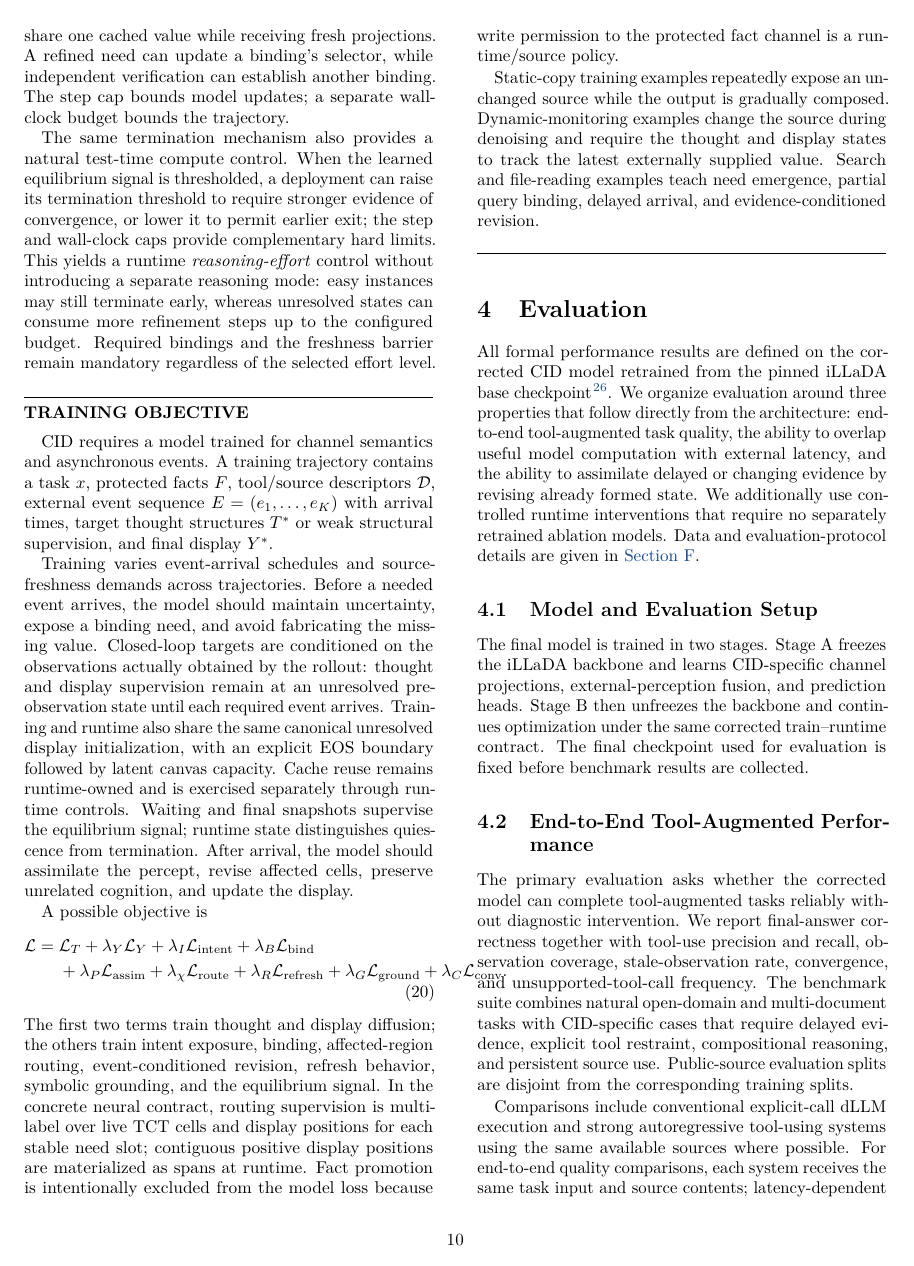
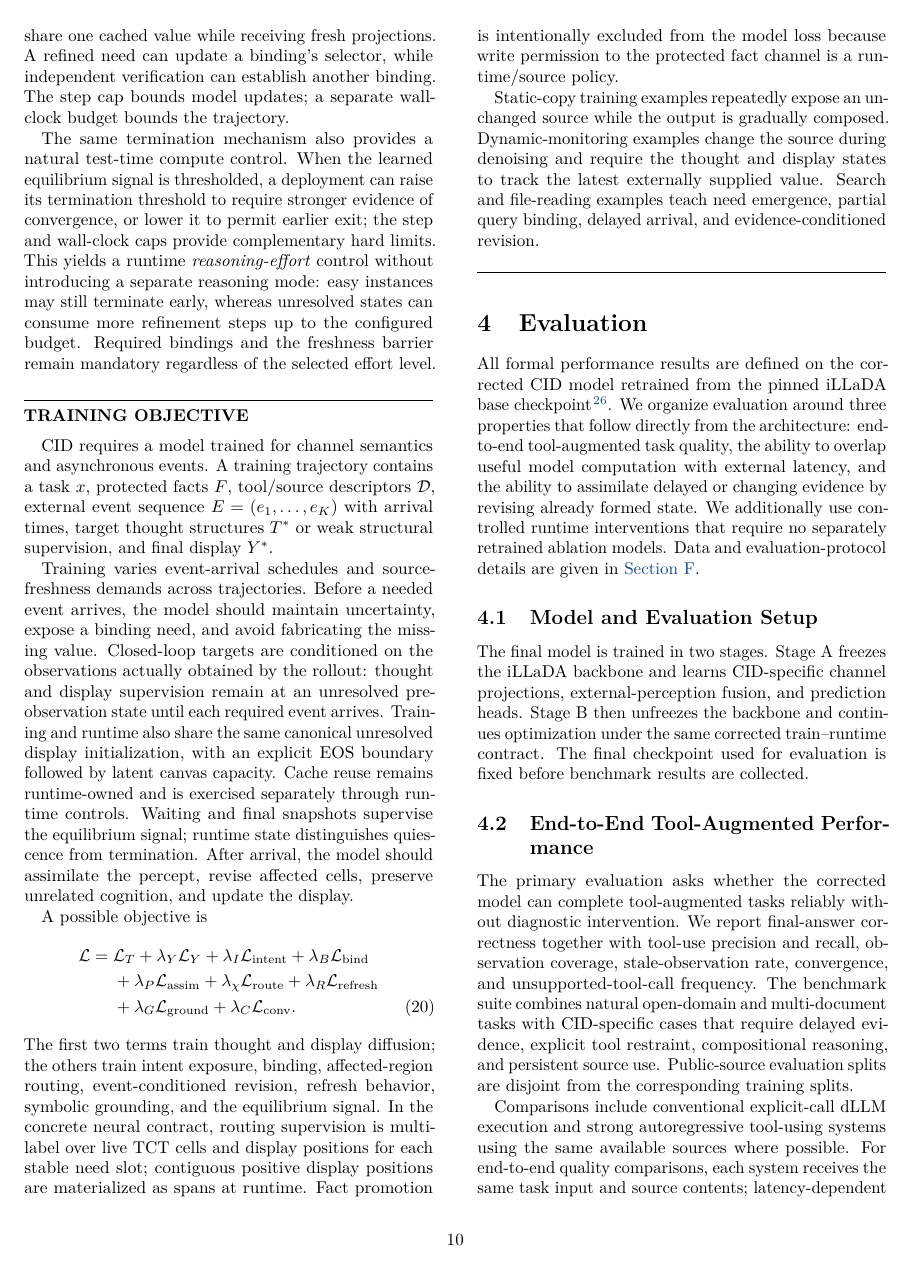
Before and after one commit to fwerkor/continuous-interaction-diffusion-paper, a LaTeX paper (paper.tex, which reads sections/03-method.tex): page 10 of 20. Compiled offline with pdfLaTeX.

Commit message:
paper: reflow training objective

```diff
--- a/sections/03-method.tex
+++ b/sections/03-method.tex
@@ -226,8 +226,8 @@ A possible objective is
   + \lambda_B\mathcal{L}_{\mathrm{bind}} \notag\\
   &+ \lambda_P\mathcal{L}_{\mathrm{assim}}
   + \lambda_{\chi}\mathcal{L}_{\mathrm{route}}
-  + \lambda_R\mathcal{L}_{\mathrm{refresh}}
-  + \lambda_G\mathcal{L}_{\mathrm{ground}}
+  + \lambda_R\mathcal{L}_{\mathrm{refresh}} \notag\\
+  &+ \lambda_G\mathcal{L}_{\mathrm{ground}}
   + \lambda_C\mathcal{L}_{\mathrm{conv}}.
   \label{eq:training-objective}
 \end{align}
```
